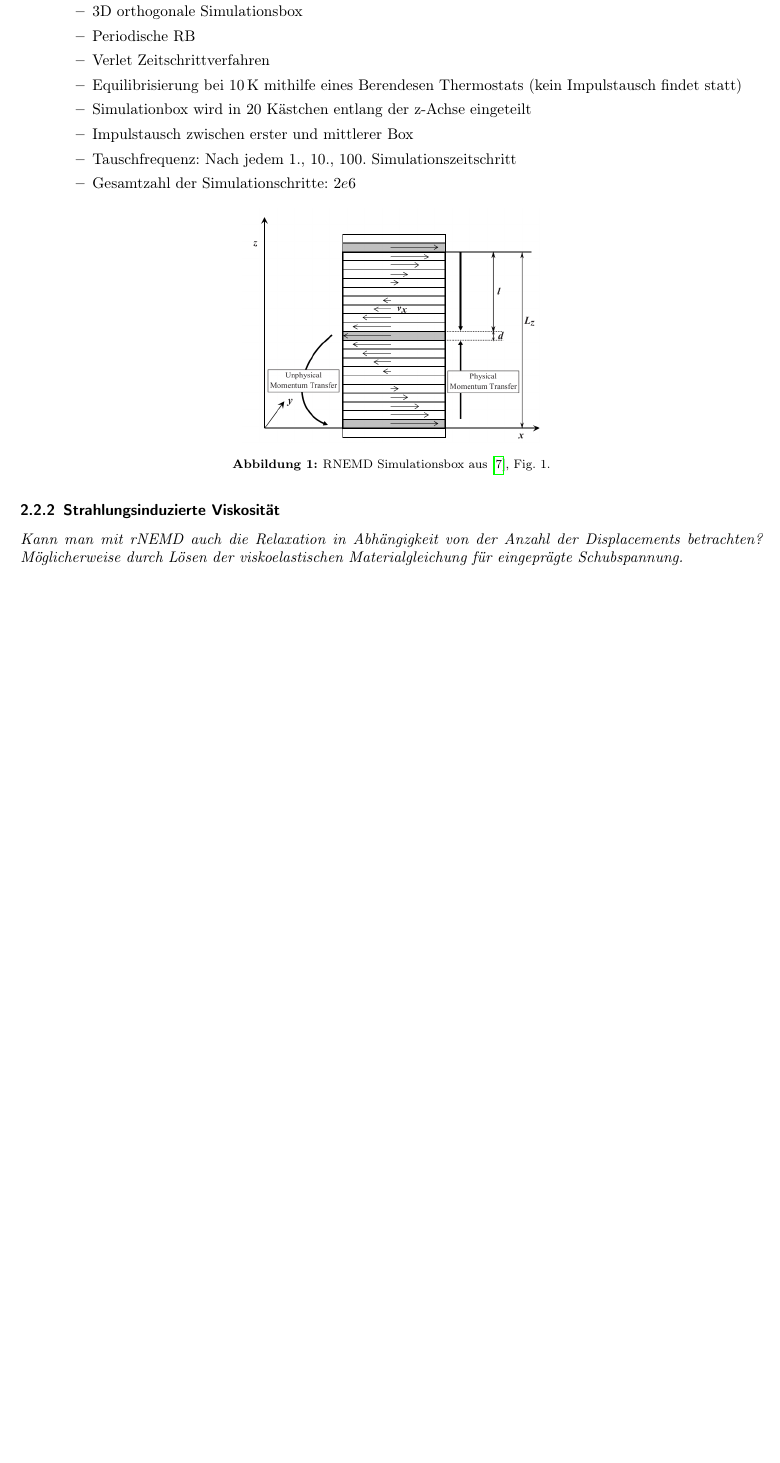
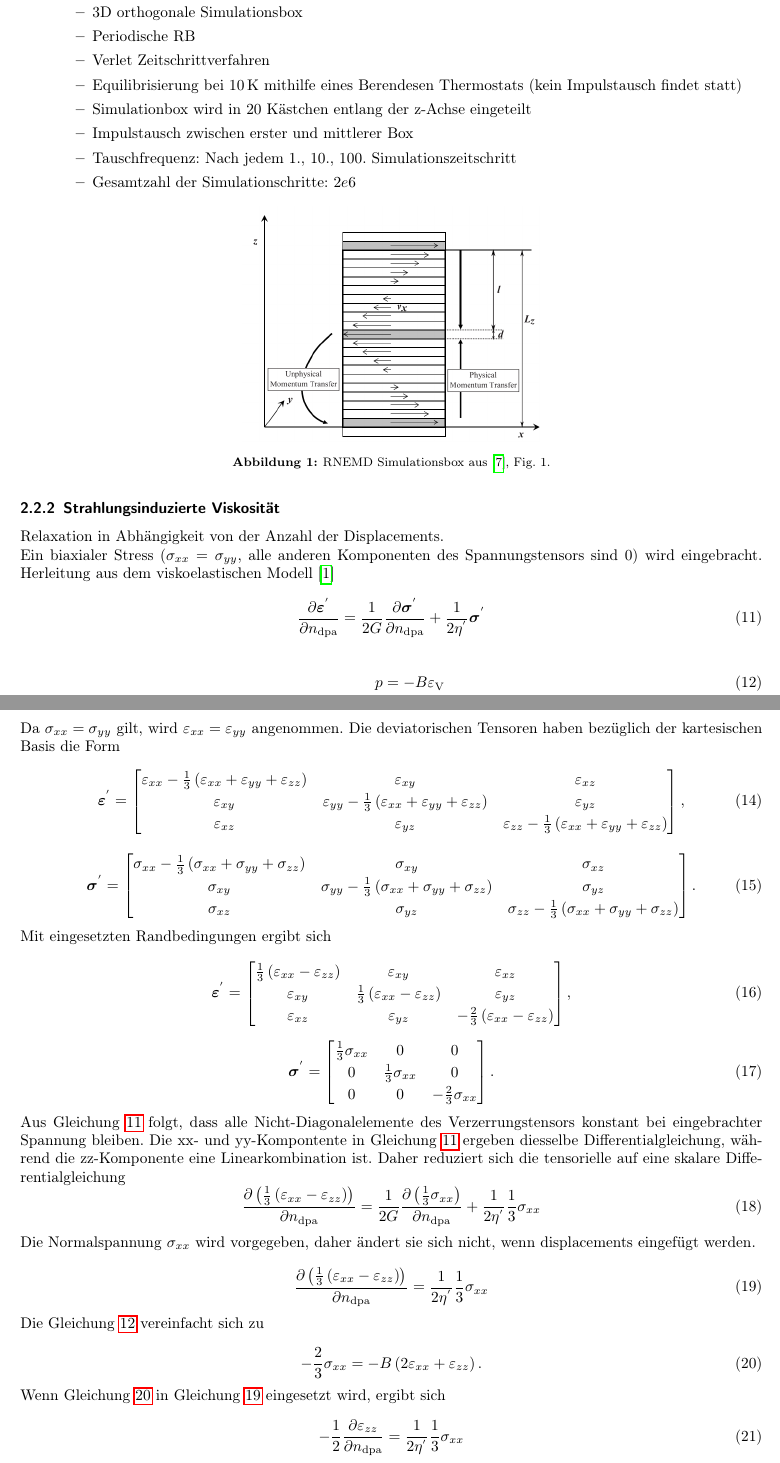
Before and after one commit to AlexanderToifl/RIV, a LaTeX document (doc/viscosity_summary.tex): part of page 4 of 6 before the commit and two parts of pages 4 and 5 of 7 after it, the two joined at a grey line, cut so that both start at the same text, the shorter picture padded with empty space. Compiled offline with pdfLaTeX.

Commit message:
Viscoelastic model derivation added

```diff
--- a/doc/viscosity_summary.tex
+++ b/doc/viscosity_summary.tex
@@ -295,6 +295,71 @@ System wird verformt (Scherung) und die resultierende Spannung wird ermittelt.
 	\end{itemize}
 
 	\subsubsection{Strahlungsinduzierte Viskosität}
+	Relaxation in Abhängigkeit von der Anzahl der Displacements.\\
+	Ein biaxialer Stress ($\sigma_{xx} = \sigma_{yy}$, alle anderen Komponenten des Spannungstensors sind 0) wird eingebracht. Herleitung aus dem viskoelastischen Modell\cite{hobler2017hpm}
+	\begin{equation}\label{eqn:visco1}
+	   \pdv{\bm{\varepsilon}^{'} }{n_\mathrm{dpa} } = \frac{1}{2G} \pdv{ \bm{\sigma}^{'} }{n_\mathrm{dpa}} + \frac{1}{2\eta^{'} }  \bm{\sigma}^{'}
+	\end{equation}
 
-	\textit{Kann man mit rNEMD auch die Relaxation in Abhängigkeit von der Anzahl der Displacements betrachten? Möglicherweise durch Lösen der viskoelastischen Materialgleichung für eingeprägte Schubspannung.}
+	\begin{align}\label{eqn:visco2}
+		p &= - B \varepsilon_\mathrm{V}\\
+		-\frac{1}{3} \left(\sigma_{xy} + \sigma_{yy} + \sigma_{zz} \right) &= - B \left( \varepsilon_{xx} + \varepsilon_{yy} + \varepsilon_{zz} \right)
+	\end{align}
 
+	Da $\sigma_{xx} = \sigma_{yy}$ gilt, wird $\varepsilon_{xx} = \varepsilon_{yy}$ angenommen. Die deviatorischen Tensoren haben bezüglich der kartesischen Basis die Form
+	\begin{equation}
+	  \bm{\varepsilon}^{'}  = \begin{bmatrix}
+    \varepsilon_{xx} - \frac{1}{3} \left( \varepsilon_{xx} + \varepsilon_{yy} + \varepsilon_{zz} \right)     & \varepsilon_{xy} & \varepsilon_{xz} \\
+     \varepsilon_{xy} &  \varepsilon_{yy} - \frac{1}{3} \left( \varepsilon_{xx} + \varepsilon_{yy} + \varepsilon_{zz} \right)     &  \varepsilon_{yz}  \\
+     \varepsilon_{xz} &  \varepsilon_{yz} &  \varepsilon_{zz} - \frac{1}{3} \left( \varepsilon_{xx} + \varepsilon_{yy} + \varepsilon_{zz} \right)
+\end{bmatrix},
+	\end{equation}
+
+		\begin{equation}
+	  \bm{\sigma}^{'}  = \begin{bmatrix}
+    \sigma_{xx} - \frac{1}{3} \left( \sigma_{xx} + \sigma_{yy} + \sigma_{zz} \right)     & \sigma_{xy} & \sigma_{xz} \\
+     \sigma_{xy} &  \sigma_{yy} - \frac{1}{3} \left( \sigma_{xx} + \sigma_{yy} + \sigma_{zz} \right)     &  \sigma_{yz}  \\
+     \sigma_{xz} &  \sigma_{yz} &  \sigma_{zz} - \frac{1}{3} \left( \sigma_{xx} + \sigma_{yy} + \sigma_{zz} \right)
+\end{bmatrix}.
+	\end{equation}
+
+	Mit eingesetzten Randbedingungen ergibt sich
+
+	\begin{equation}
+	  \bm{\varepsilon}^{'}  = \begin{bmatrix}
+    \frac{1}{3} \left( \varepsilon_{xx} - \varepsilon_{zz} \right)     & \varepsilon_{xy} & \varepsilon_{xz} \\
+     \varepsilon_{xy} &  \frac{1}{3} \left( \varepsilon_{xx} - \varepsilon_{zz} \right)     &  \varepsilon_{yz}  \\
+     \varepsilon_{xz} &  \varepsilon_{yz} &  - \frac{2}{3} \left( \varepsilon_{xx} - \varepsilon_{zz} \right)
+\end{bmatrix},
+	\end{equation}
+
+		\begin{equation}
+	  \bm{\sigma}^{'}  = \begin{bmatrix}
+     \frac{1}{3} \sigma_{xx}     & 0 & 0 \\
+     0 & \frac{1}{3} \sigma_{xx}     & 0  \\
+    0 &  0 &  - \frac{2}{3} \sigma_{xx}
+\end{bmatrix}.
+	\end{equation}
+
+	Aus \refeqn{eqn:visco1} folgt, dass alle Nicht-Diagonalelemente des Verzerrungstensors konstant bei eingebrachter Spannung bleiben. Die xx- und yy-Kompontente in \refeqn{eqn:visco1} ergeben diesselbe Differentialgleichung, während die zz-Komponente eine Linearkombination ist. Daher reduziert sich die tensorielle auf eine skalare Differentialgleichung
+	\begin{equation}
+	 \pdv{  \left(\frac{1}{3} \left( \varepsilon_{xx} - \varepsilon_{zz} \right) \right) }{n_\mathrm{dpa} } = \frac{1}{2G} \pdv{ \left( \frac{1}{3} \sigma_{xx} \right)}{n_\mathrm{dpa}} + \frac{1}{2\eta^{'} }  \frac{1}{3} \sigma_{xx}
+	\end{equation}
+
+    Die Normalspannung $\sigma_{xx}$ wird vorgegeben, daher ändert sie sich nicht, wenn displacements eingefügt werden.
+
+    	\begin{equation}\label{eqn:scalar1}
+	 \pdv{  \left(\frac{1}{3} \left( \varepsilon_{xx} - \varepsilon_{zz} \right) \right) }{n_\mathrm{dpa} } = \frac{1}{2\eta^{'} }  \frac{1}{3} \sigma_{xx}
+	\end{equation}
+
+	Die \refeqn{eqn:visco2} vereinfacht sich zu
+
+	\begin{equation}\label{eqn:scalar2}
+	  -\frac{2}{3} \sigma_{xx} = - B \left( 2 \varepsilon_{xx} + \varepsilon_{zz} \right).
+	\end{equation}
+
+	Wenn \refeqn{eqn:scalar2} in \refeqn{eqn:scalar1} eingesetzt wird, ergibt sich
+
+	\begin{equation}
+	  - \frac{1}{2} \pdv{  \varepsilon_{zz} }{n_\mathrm{dpa} } = \frac{1}{2\eta^{'} }  \frac{1}{3} \sigma_{xx}
+	\end{equation}
```
Also changed, not shown: doc/viscosity_summary.tex (7 more changed lines).
